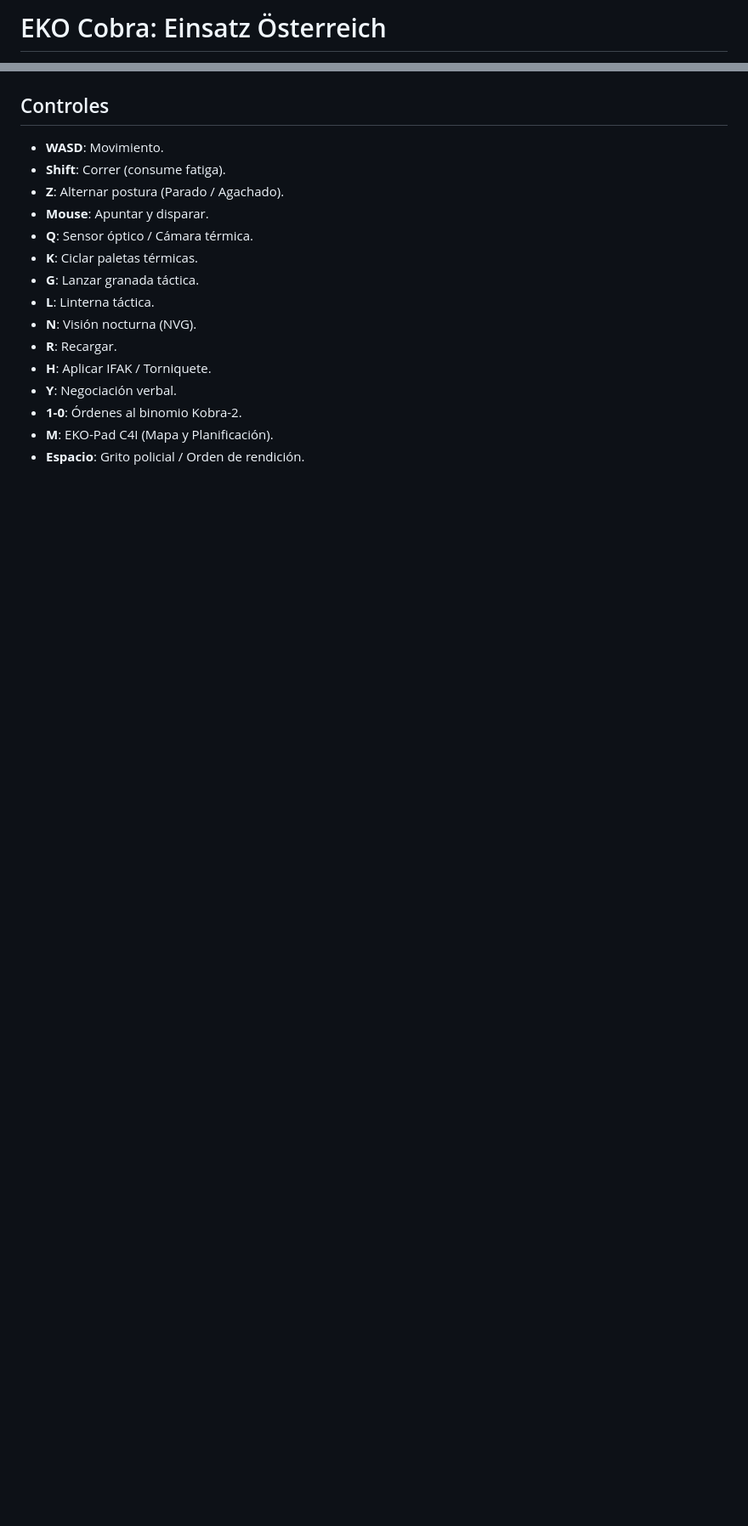
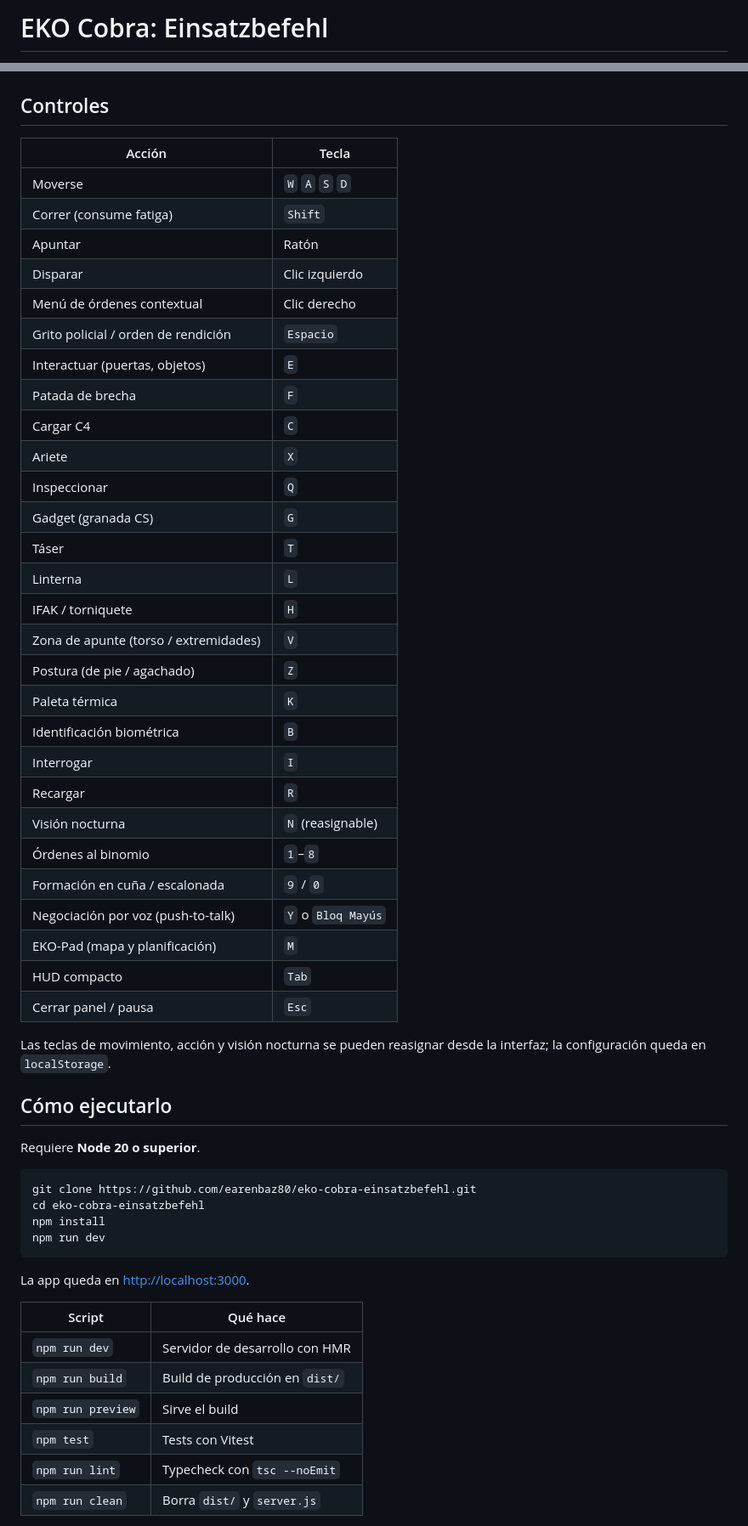
Before and after one commit to earenbaz80/eko-cobra-einsatzbefehl, a Markdown page: README.md, 2 parts joined by grey strips. Shown at 85% size. Rendered like a GitHub page; blank space fills up the shorter version.

````diff
--- a/README.md
+++ b/README.md
@@ -1,2 +1,2 @@
-# EKO Cobra: Einsatz Österreich
+# EKO Cobra: Einsatzbefehl
 
@@ -13,17 +20,58 @@ Simulador táctico top-down 2D de intervención policial antiterrorista inspirad
 
 ## Controles
-- **WASD**: Movimiento.
-- **Shift**: Correr (consume fatiga).
-- **Z**: Alternar postura (Parado / Agachado).
-- **Mouse**: Apuntar y disparar.
-- **Q**: Sensor óptico / Cámara térmica.
-- **K**: Ciclar paletas térmicas.
-- **G**: Lanzar granada táctica.
-- **L**: Linterna táctica.
-- **N**: Visión nocturna (NVG).
-- **R**: Recargar.
-- **H**: Aplicar IFAK / Torniquete.
-- **Y**: Negociación verbal.
-- **1-0**: Órdenes al binomio Kobra-2.
-- **M**: EKO-Pad C4I (Mapa y Planificación).
-- **Espacio**: Grito policial / Orden de rendición.
+
+| Acción | Tecla |
+|---|---|
+| Moverse | `W` `A` `S` `D` |
+| Correr (consume fatiga) | `Shift` |
+| Apuntar | Ratón |
+| Disparar | Clic izquierdo |
+| Menú de órdenes contextual | Clic derecho |
+| Grito policial / orden de rendición | `Espacio` |
+| Interactuar (puertas, objetos) | `E` |
+| Patada de brecha | `F` |
+| Cargar C4 | `C` |
+| Ariete | `X` |
+| Inspeccionar | `Q` |
+| Gadget (granada CS) | `G` |
+| Táser | `T` |
+| Linterna | `L` |
+| IFAK / torniquete | `H` |
+| Zona de apunte (torso / extremidades) | `V` |
+| Postura (de pie / agachado) | `Z` |
+| Paleta térmica | `K` |
+| Identificación biométrica | `B` |
+| Interrogar | `I` |
+| Recargar | `R` |
+| Visión nocturna | `N` (reasignable) |
+| Órdenes al binomio | `1`–`8` |
+| Formación en cuña / escalonada | `9` / `0` |
+| Negociación por voz (push-to-talk) | `Y` o `Bloq Mayús` |
+| EKO-Pad (mapa y planificación) | `M` |
+| HUD compacto | `Tab` |
+| Cerrar panel / pausa | `Esc` |
+
+Las teclas de movimiento, acción y visión nocturna se pueden reasignar desde la interfaz; la configuración queda en `localStorage`.
+
+## Cómo ejecutarlo
+
+Requiere **Node 20 o superior**.
+
+```bash
+git clone https://github.com/earenbaz80/eko-cobra-einsatzbefehl.git
+cd eko-cobra-einsatzbefehl
+npm install
+npm run dev
+```
+
+La app queda en <http://localhost:3000>.
+
+| Script | Qué hace |
+|---|---|
+| `npm run dev` | Servidor de desarrollo con HMR |
+| `npm run build` | Build de producción en `dist/` |
+| `npm run preview` | Sirve el build |
+| `npm test` | Tests con Vitest |
+| `npm run lint` | Typecheck con `tsc --noEmit` |
+| `npm run clean` | Borra `dist/` y `server.js` |
+
````
Also changed, not shown: other parts of README.md (+48 -15 lines), docs/gameplay.png (added).
